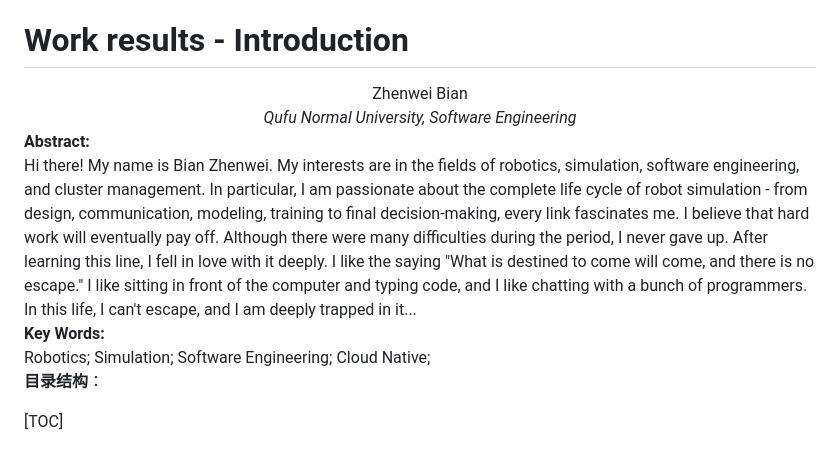
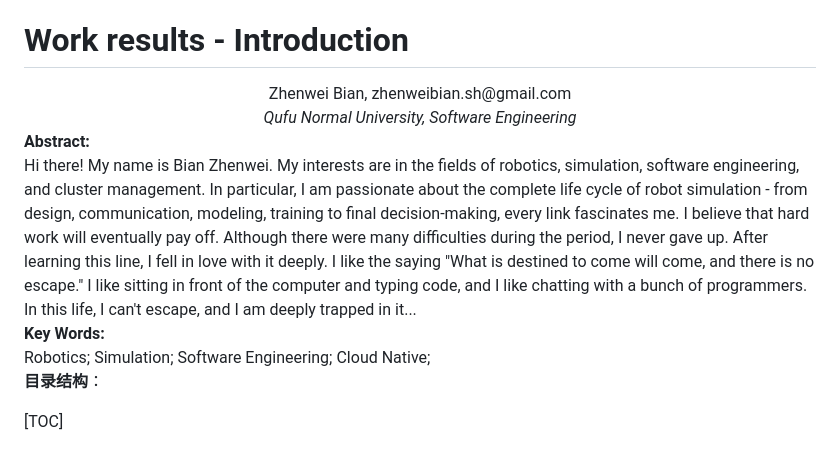
Before and after one commit to MrVBian/zhenweibian.github.io, a Markdown page: index.md, the part around the change. GitHub-like rendering.

```diff
--- a/index.md
+++ b/index.md
@@ -16,7 +16,7 @@
 
 # Work results - Introduction
 
-<center><div style='height:2mm;'></div><div style="font-size:14pt;">Zhenwei Bian</div></center>
+<center><div style='height:2mm;'></div><div style="font-size:14pt;">Zhenwei Bian, zhenweibian.sh@gmail.com</div></center>
 <center><span style="font-size:9pt;line-height:9mm"><i>Qufu Normal University, Software Engineering</i></span>
 </center>
 <div>
@@ -28,6 +28,7 @@ Hi there! My name is Bian Zhenwei. My interests are in the fields of robotics, s
 <div style="width:82px;float:left;line-height:16pt"><b>Key Words: </b></div>
 <div style="overflow:hidden;line-height:16pt">Robotics; Simulation; Software Engineering; Cloud Native;</div>
 </div>
+
 
 
 
```
Also changed, not shown: resources/contribution.md (added, +1 -0 lines).
